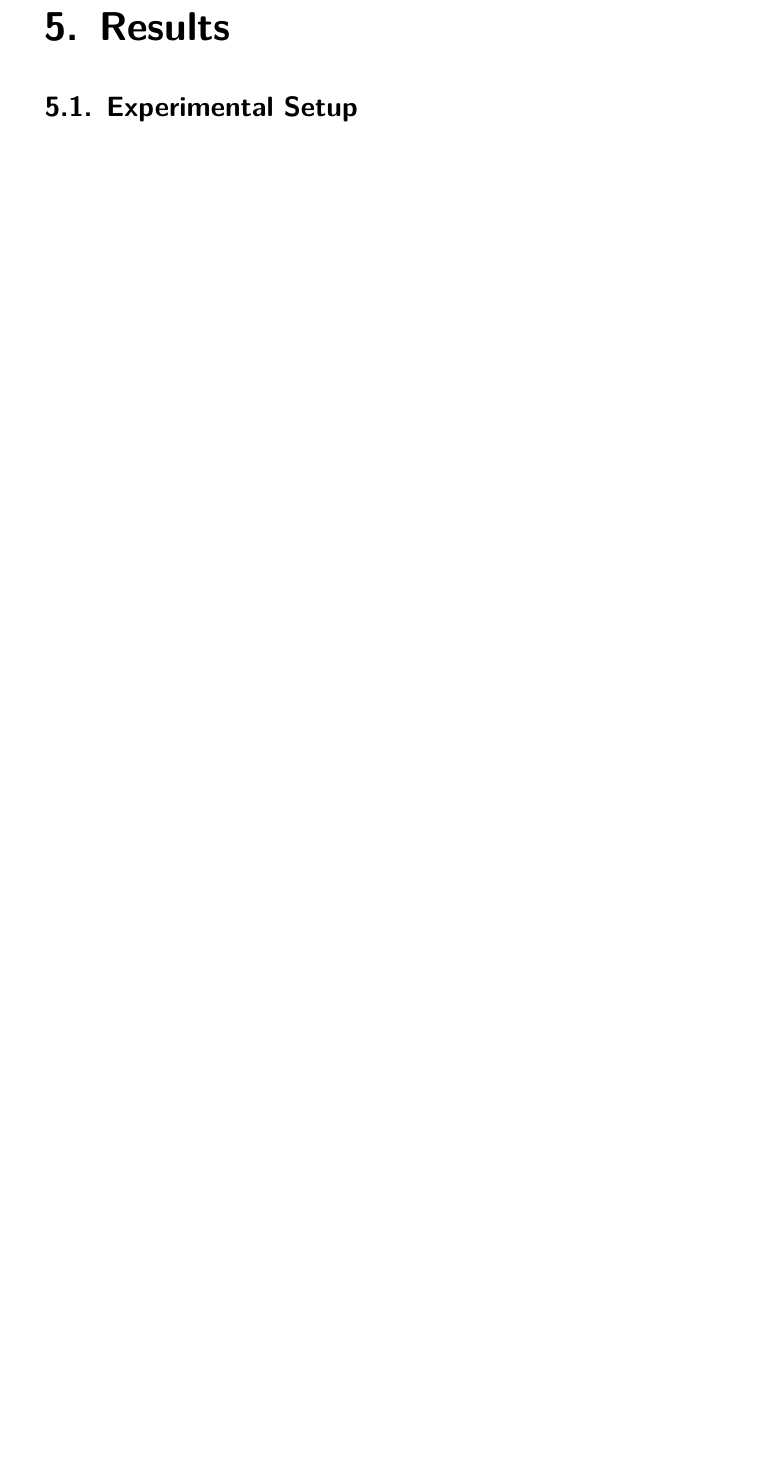
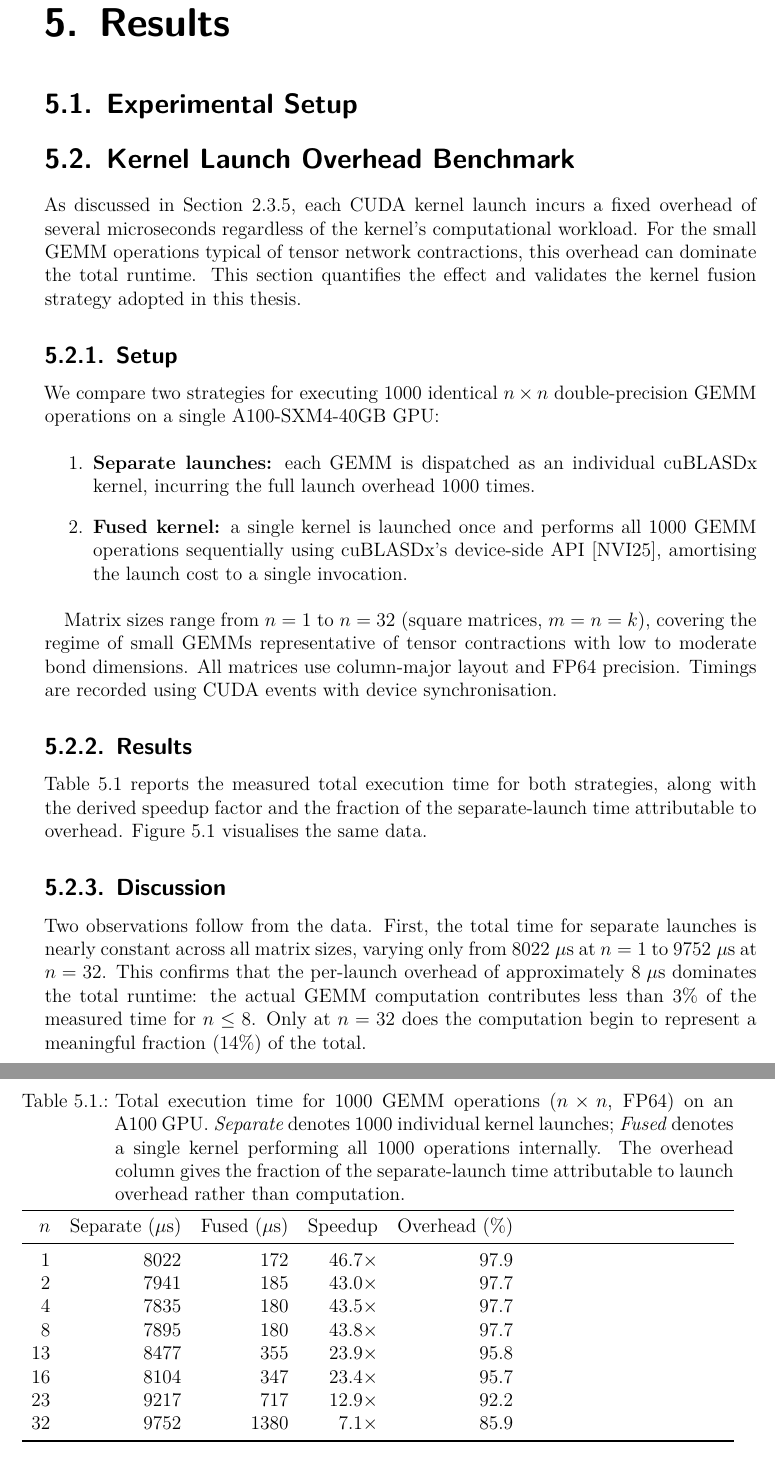
Before and after one commit to Daniel-Sinkin/Master-Thesis, a LaTeX thesis (main.tex, which reads chapters/05_sections/launch_overhead_benchmark.tex): part of page 47 of 61 before the commit and two parts of pages 47 and 48 of 63 after it, the two joined at a grey line, cut so that both start at the same text, the shorter picture padded with empty space. Compiled offline with XeLaTeX.

Commit message:
Updated the fp discussion, started discussio non the kerlen launch setup

```diff
--- /dev/null
+++ b/chapters/05_sections/launch_overhead_benchmark.tex
@@ -0,0 +1,58 @@
+% chapters/05_sections/launch_overhead_benchmark.tex
+\section{Kernel Launch Overhead Benchmark}\label{sec:launch-overhead-benchmark}
+
+As discussed in \cref{sec:kernel-launch-mechanics}, each CUDA kernel launch
+incurs a fixed overhead of several microseconds regardless of the kernel's
+computational workload. For the small GEMM operations typical of tensor network
+contractions, this overhead can dominate the total runtime. This section
+quantifies the effect and validates the kernel fusion strategy adopted in this
+thesis.
+
+\subsection{Setup}
+
+We compare two strategies for executing 1000 identical $n \times n$
+double-precision GEMM operations on a single A100-SXM4-40GB GPU:
+
+\begin{enumerate}
+  \item \textbf{Separate launches:} each GEMM is dispatched as an individual
+    cuBLASDx kernel, incurring the full launch overhead 1000 times.
+  \item \textbf{Fused kernel:} a single kernel is launched once and performs
+    all 1000 GEMM operations sequentially using cuBLASDx's device-side
+    API~\cite{cublasdx}, amortising the launch cost to a single invocation.
+\end{enumerate}
+
+Matrix sizes range from $n = 1$ to $n = 32$ (square matrices, $m = n = k$),
+covering the regime of small GEMMs representative of tensor contractions with
+low to moderate bond dimensions. All matrices use column-major layout and FP64
+precision. Timings are recorded using CUDA events with device synchronisation.
+
+\subsection{Results}
+
+\Cref{tab:launch-overhead} reports the measured total execution time for both
+strategies, along with the derived speedup factor and the fraction of the
+separate-launch time attributable to overhead.
+\Cref{fig:kernel-fusion-benchmark} visualises the same data.
+
+\begin{table}[t]
+\centering
+\caption{Total execution time for 1000 GEMM operations ($n \times n$, FP64) on
+  an A100 GPU. \emph{Separate} denotes 1000 individual kernel launches;
+  \emph{Fused} denotes a single kernel performing all 1000 operations
+  internally. The overhead column gives the fraction of the separate-launch
+  time attributable to launch overhead rather than computation.}
+\label{tab:launch-overhead}
+\begin{tabularx}{\textwidth}{r r r r r}
+\toprule
+$n$ & Separate ($\mu$s) & Fused ($\mu$s) & Speedup & Overhead (\%) \\
+\midrule
+1   & 8022  & 172   & 46.7$\times$ & 97.9 \\
+2   & 7941  & 185   & 43.0$\times$ & 97.7 \\
+4   & 7835  & 180   & 43.5$\times$ & 97.7 \\
+8   & 7895  & 180   & 43.8$\times$ & 97.7 \\
+13  & 8477  & 355   & 23.9$\times$ & 95.8 \\
+16  & 8104  & 347   & 23.4$\times$ & 95.7 \\
+23  & 9217  & 717   & 12.9$\times$ & 92.2 \\
+32  & 9752  & 1380  & 7.1$\times$  & 85.9 \\
+\bottomrule
+\end{tabularx}
+\end{table}
@@ -0,0 +67,12 @@
+  \label{fig:kernel-fusion-benchmark}
+\end{figure}
+
+\subsection{Discussion}
+
+Two observations follow from the data. First, the total time for separate
+launches is nearly constant across all matrix sizes, varying only from
+$8022\;\mu\text{s}$ at $n = 1$ to $9752\;\mu\text{s}$ at $n = 32$. This
+confirms that the per-launch overhead of approximately $8\;\mu\text{s}$
+dominates the total runtime: the actual GEMM computation contributes less than
+$3\%$ of the measured time for $n \leq 8$. Only at $n = 32$ does the
+computation begin to represent a meaningful fraction ($14\%$) of the total.
```
Also changed, not shown: chapters/02_sections/cuda_programming_model.tex (+61 -0 lines), chapters/05_results.tex (+1 -0 lines), references.bib (+21 -0 lines), chapters/05_sections/launch_overhead_benchmark.tex (22 more changed lines), 1 other file.
